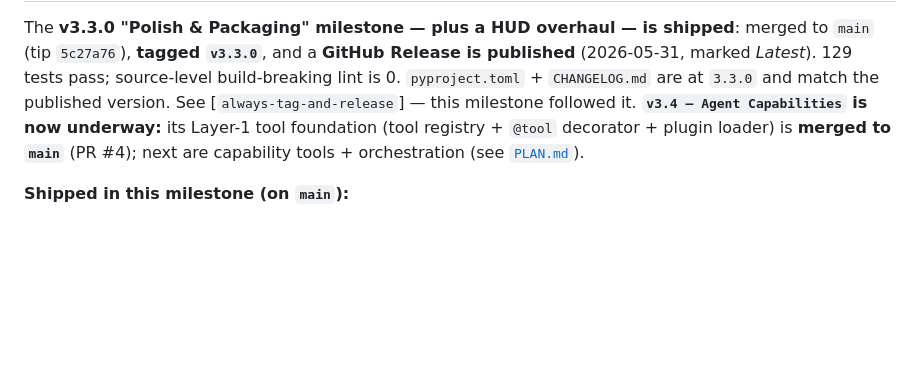
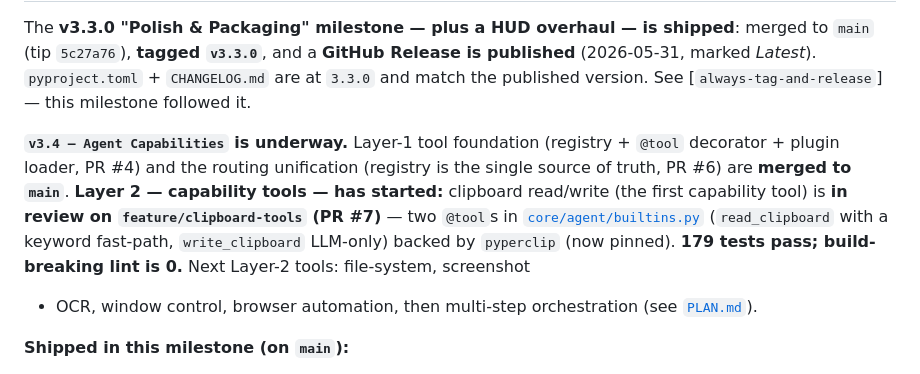
Before and after one commit to Shaan-alpha/jarvis-py, a Markdown page: CLAUDE.md, the part around one of its changes. Drawn GitHub-style; blank space fills up the shorter version.

```diff
--- a/CLAUDE.md
+++ b/CLAUDE.md
@@ -29,12 +29,20 @@ psutil, PyAutoGUI.
 
 The **v3.3.0 "Polish & Packaging" milestone — plus a HUD overhaul — is shipped**:
 merged to `main` (tip `5c27a76`), **tagged `v3.3.0`**, and a **GitHub Release is
-published** (2026-05-31, marked *Latest*). 129 tests pass; source-level
-build-breaking lint is 0. `pyproject.toml` + `CHANGELOG.md` are at `3.3.0` and
-match the published version. See [`always-tag-and-release`] — this milestone
-followed it. **`v3.4 — Agent Capabilities` is now underway:** its Layer-1 tool
-foundation (tool registry + `@tool` decorator + plugin loader) is **merged to
-`main`** (PR #4); next are capability tools + orchestration (see [`PLAN.md`](PLAN.md)).
+published** (2026-05-31, marked *Latest*). `pyproject.toml` + `CHANGELOG.md` are
+at `3.3.0` and match the published version. See [`always-tag-and-release`] — this
+milestone followed it.
+
+**`v3.4 — Agent Capabilities` is underway.** Layer-1 tool foundation (registry +
+`@tool` decorator + plugin loader, PR #4) and the routing unification (registry is
+the single source of truth, PR #6) are **merged to `main`**. **Layer 2 — capability
+tools — has started:** clipboard read/write (the first capability tool) is **in
+review on `feature/clipboard-tools` (PR #7)** — two `@tool`s in
+[`core/agent/builtins.py`](core/agent/builtins.py) (`read_clipboard` with a keyword
+fast-path, `write_clipboard` LLM-only) backed by `pyperclip` (now pinned). **179
+tests pass; build-breaking lint is 0.** Next Layer-2 tools: file-system, screenshot
++ OCR, window control, browser automation, then multi-step orchestration (see
+[`PLAN.md`](PLAN.md)).
 
 **Shipped in this milestone (on `main`):**
 - **Packaging:** Windows one-folder build (`build.ps1` + `jarvis.spec`), a
```
Also changed, not shown: other parts of CLAUDE.md (+1 -1 lines), CHANGELOG.md (+7 -0 lines), PLAN.md (+16 -5 lines).
